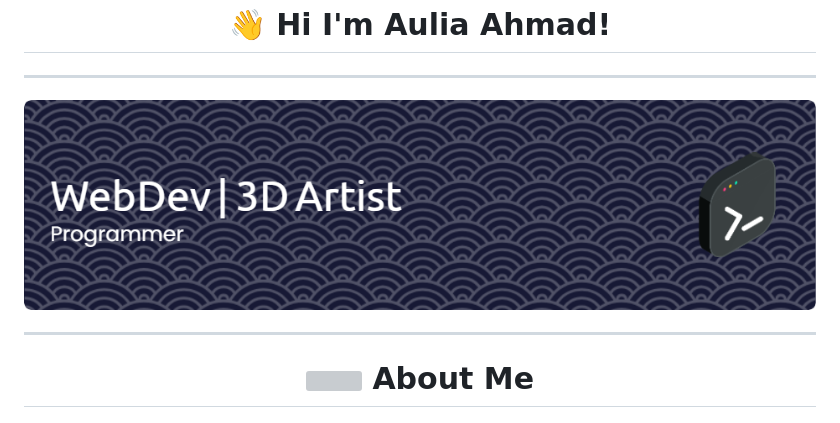
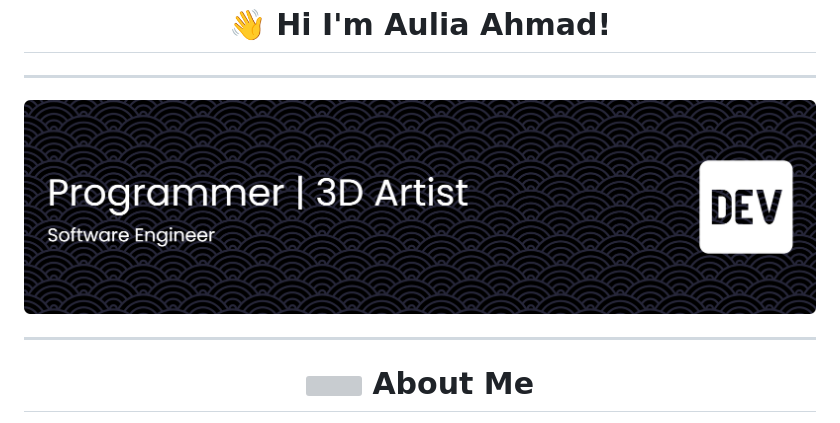
Before and after one commit to Retiortuk/Retiortuk, a Markdown page: README.md, the part around the change. Rendered like a GitHub page; pictures changed too: img/github-header-banner-12.png (added); grey boxes are pictures that could not be loaded.

Commit message:
feat: Test Profile

```diff
--- a/README.md
+++ b/README.md
@@ -3,7 +3,7 @@
 
 ---
 <p align="center">
-  <img src="img/github-header-image (8).png">
+  <img src="img/github-header-banner-12.png">
 </p>
 
 ---
```
